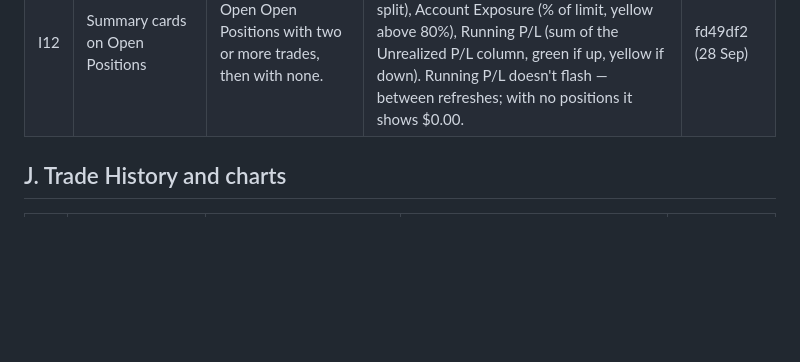
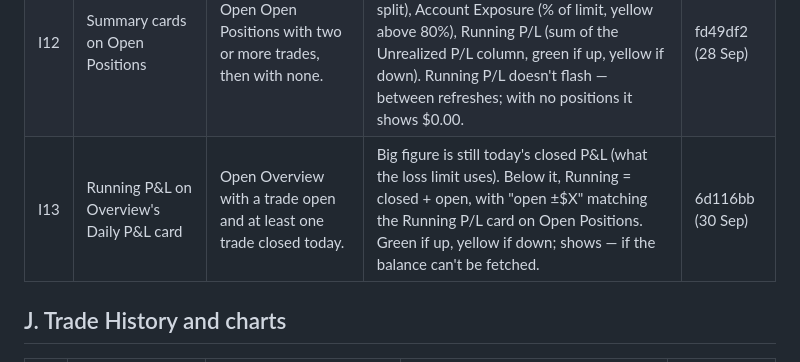
Before and after one commit to ocrumbie-stack/Deriv-Synthetic-Platform, a Markdown page: CHECKLIST.md, the part around the change. GitHub-like rendering; blank space fills up the shorter version.

Commit message:
Add the Overview running P&L to the checklist
Co-Authored-By: Claude Opus 5.5 <noreply@anthropic.com>

```diff
--- a/CHECKLIST.md
+++ b/CHECKLIST.md
@@ -133,6 +133,7 @@ This file and that page list the same items - when adding a fix, update both.
 | I10 | Open Positions refresh doesn't lock the database | Search Railway logs for "database is locked" coming from /api/open-positions. | None. On 27 Sep it failed twice while recording a Deriv-side close (self-heals on the next refresh) — still to fix. | open issue |
 | I11 | Signal bot position badges colour by P&L | Open Signal Bots with a winning and a losing position (try a losing long and a winning short). | Badge is green when the position is up, yellow when down, plain when flat or not yet priced — regardless of direction. | 5b52adc (28 Sep) |
 | I12 | Summary cards on Open Positions | Open Open Positions with two or more trades, then with none. | Four cards above the table: Account Balance (with available), Open Positions (long/short split), Account Exposure (% of limit, yellow above 80%), Running P/L (sum of the Unrealized P/L column, green if up, yellow if down). Running P/L doesn't flash — between refreshes; with no positions it shows $0.00. | fd49df2 (28 Sep) |
+| I13 | Running P&L on Overview's Daily P&L card | Open Overview with a trade open and at least one trade closed today. | Big figure is still today's closed P&L (what the loss limit uses). Below it, Running = closed + open, with "open ±$X" matching the Running P/L card on Open Positions. Green if up, yellow if down; shows — if the balance can't be fetched. | 6d116bb (30 Sep) |
 
 ## J. Trade History and charts
 
```
